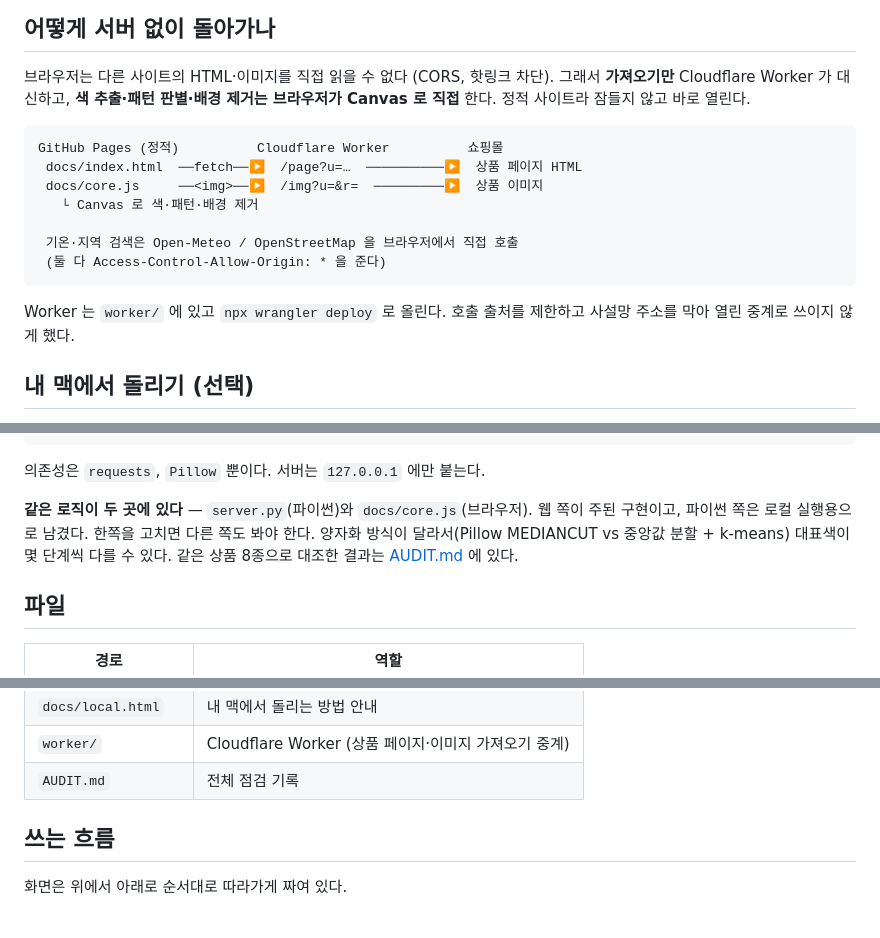
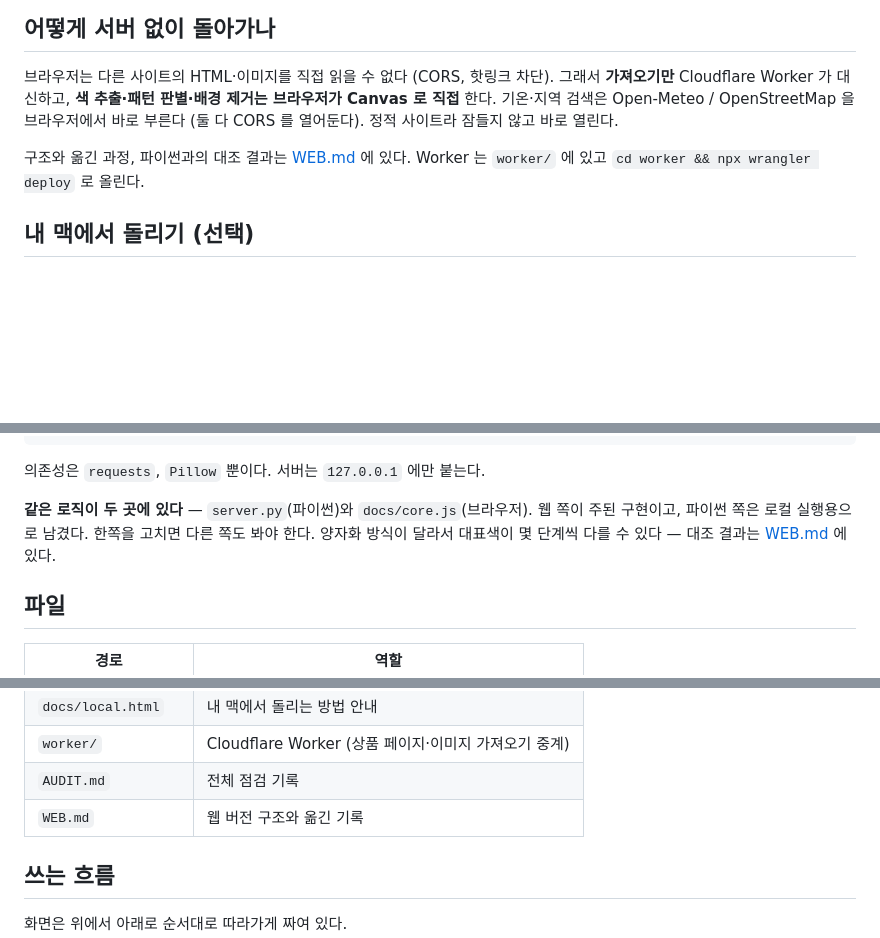
Before and after one commit to dlthwjd02-domi/coordi-checker, a Markdown page: README.md, 3 parts joined by grey strips. GitHub-like rendering; blank space fills up the shorter version.

````diff
--- a/README.md
+++ b/README.md
@@ -11,20 +11,11 @@
 
 브라우저는 다른 사이트의 HTML·이미지를 직접 읽을 수 없다 (CORS, 핫링크 차단).
 그래서 **가져오기만** Cloudflare Worker 가 대신하고, **색 추출·패턴 판별·배경 제거는
-브라우저가 Canvas 로 직접** 한다. 정적 사이트라 잠들지 않고 바로 열린다.
+브라우저가 Canvas 로 직접** 한다. 기온·지역 검색은 Open-Meteo / OpenStreetMap 을
+브라우저에서 바로 부른다 (둘 다 CORS 를 열어둔다). 정적 사이트라 잠들지 않고 바로 열린다.
 
-```
-GitHub Pages (정적)          Cloudflare Worker          쇼핑몰
- docs/index.html  ──fetch──▶  /page?u=…  ──────────▶  상품 페이지 HTML
- docs/core.js     ──<img>──▶  /img?u=&r=  ─────────▶  상품 이미지
-   └ Canvas 로 색·패턴·배경 제거
-
- 기온·지역 검색은 Open-Meteo / OpenStreetMap 을 브라우저에서 직접 호출
- (둘 다 Access-Control-Allow-Origin: * 을 준다)
-```
-
-Worker 는 `worker/` 에 있고 `npx wrangler deploy` 로 올린다.
-호출 출처를 제한하고 사설망 주소를 막아 열린 중계로 쓰이지 않게 했다.
+구조와 옮긴 과정, 파이썬과의 대조 결과는 [WEB.md](WEB.md) 에 있다.
+Worker 는 `worker/` 에 있고 `cd worker && npx wrangler deploy` 로 올린다.
 
 ## 내 맥에서 돌리기 (선택)
 
@@ -47,8 +38,7 @@ pkill -f server.py                # 종료
 
 **같은 로직이 두 곳에 있다** — `server.py`(파이썬)와 `docs/core.js`(브라우저).
 웹 쪽이 주된 구현이고, 파이썬 쪽은 로컬 실행용으로 남겼다. 한쪽을 고치면 다른 쪽도 봐야 한다.
-양자화 방식이 달라서(Pillow MEDIANCUT vs 중앙값 분할 + k-means) 대표색이 몇 단계씩 다를 수 있다.
-같은 상품 8종으로 대조한 결과는 [AUDIT.md](AUDIT.md) 에 있다.
+양자화 방식이 달라서 대표색이 몇 단계씩 다를 수 있다 — 대조 결과는 [WEB.md](WEB.md) 에 있다.
 
 ## 파일
 
@@ -64,6 +54,7 @@ pkill -f server.py                # 종료
 | `docs/local.html` | 내 맥에서 돌리는 방법 안내 |
 | `worker/` | Cloudflare Worker (상품 페이지·이미지 가져오기 중계) |
 | `AUDIT.md` | 전체 점검 기록 |
+| `WEB.md` | 웹 버전 구조와 옮긴 기록 |
 
 ## 쓰는 흐름
 
````
Also changed, not shown: AUDIT.md (+3 -32 lines), WEB.md (added, +143 -0 lines).
